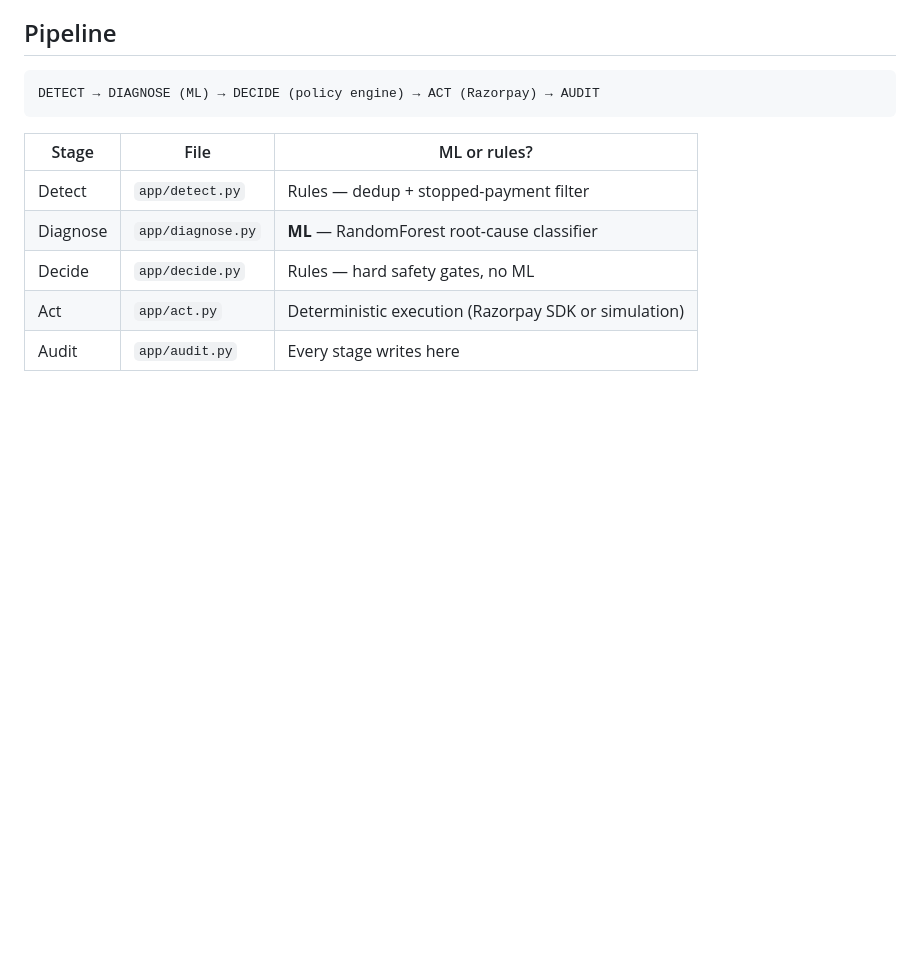
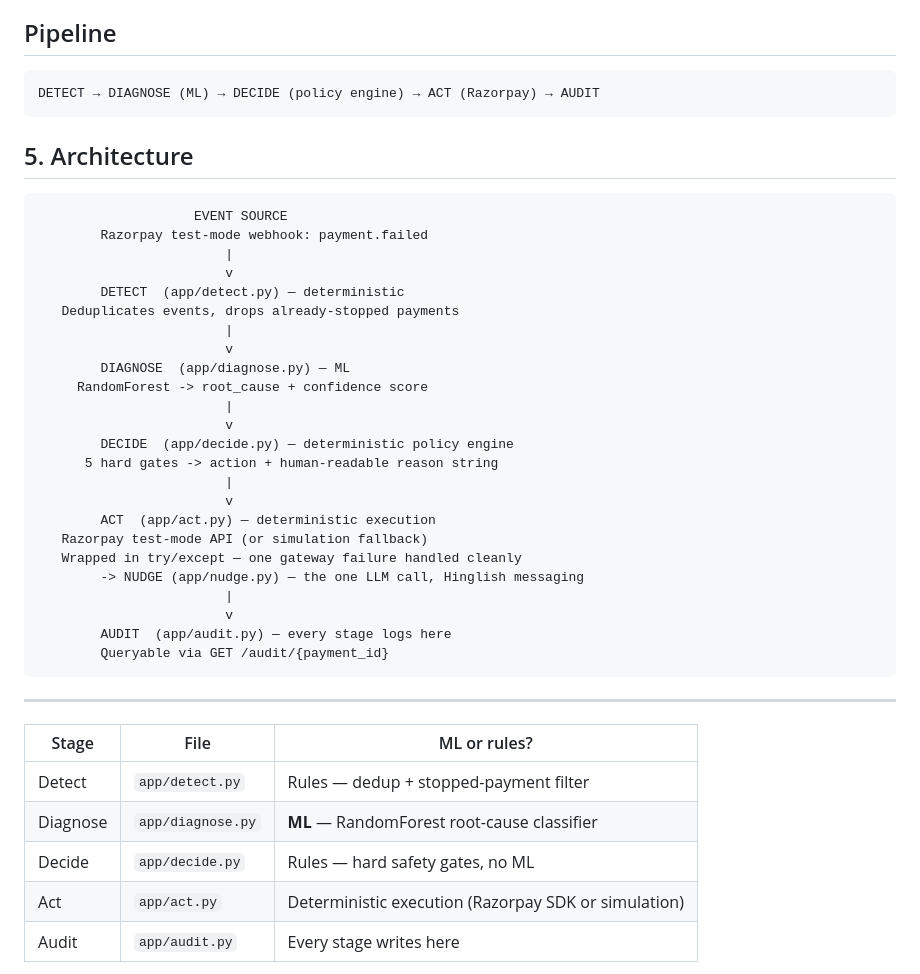
Before and after one commit to shafiya9966v/AI-Revenue-Recovery-Agent-Track03, a Markdown page: README.md, the part around the change. Drawn GitHub-style; blank space fills up the shorter version.

````diff
--- a/README.md
+++ b/README.md
@@ -21,6 +21,36 @@ failed, then pick the intervention that actually fits that cause.
 ```
 DETECT → DIAGNOSE (ML) → DECIDE (policy engine) → ACT (Razorpay) → AUDIT
 ```
+## 5. Architecture
+
+```
+                    EVENT SOURCE
+        Razorpay test-mode webhook: payment.failed
+                        |
+                        v
+        DETECT  (app/detect.py) — deterministic
+   Deduplicates events, drops already-stopped payments
+                        |
+                        v
+        DIAGNOSE  (app/diagnose.py) — ML
+     RandomForest -> root_cause + confidence score
+                        |
+                        v
+        DECIDE  (app/decide.py) — deterministic policy engine
+      5 hard gates -> action + human-readable reason string
+                        |
+                        v
+        ACT  (app/act.py) — deterministic execution
+   Razorpay test-mode API (or simulation fallback)
+   Wrapped in try/except — one gateway failure handled cleanly
+        -> NUDGE (app/nudge.py) — the one LLM call, Hinglish messaging
+                        |
+                        v
+        AUDIT  (app/audit.py) — every stage logs here
+        Queryable via GET /audit/{payment_id}
+```
+
+---
 | Stage | File | ML or rules? |
 |---|---|---|
 | Detect | `app/detect.py` | Rules — dedup + stopped-payment filter |
````
